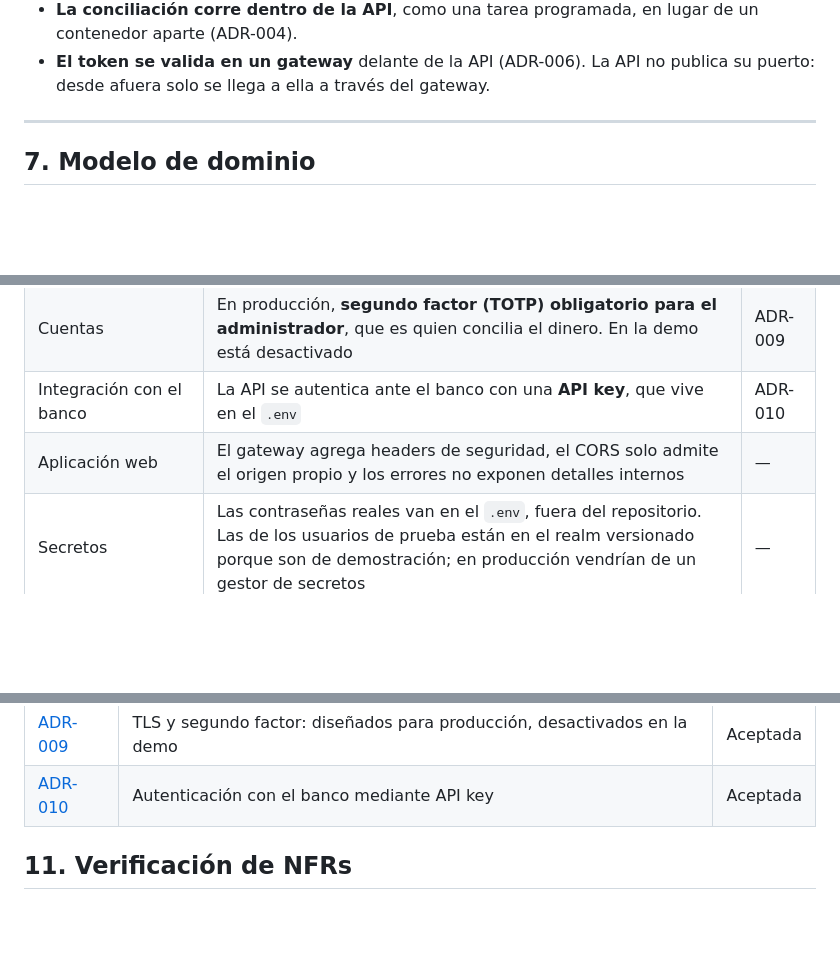
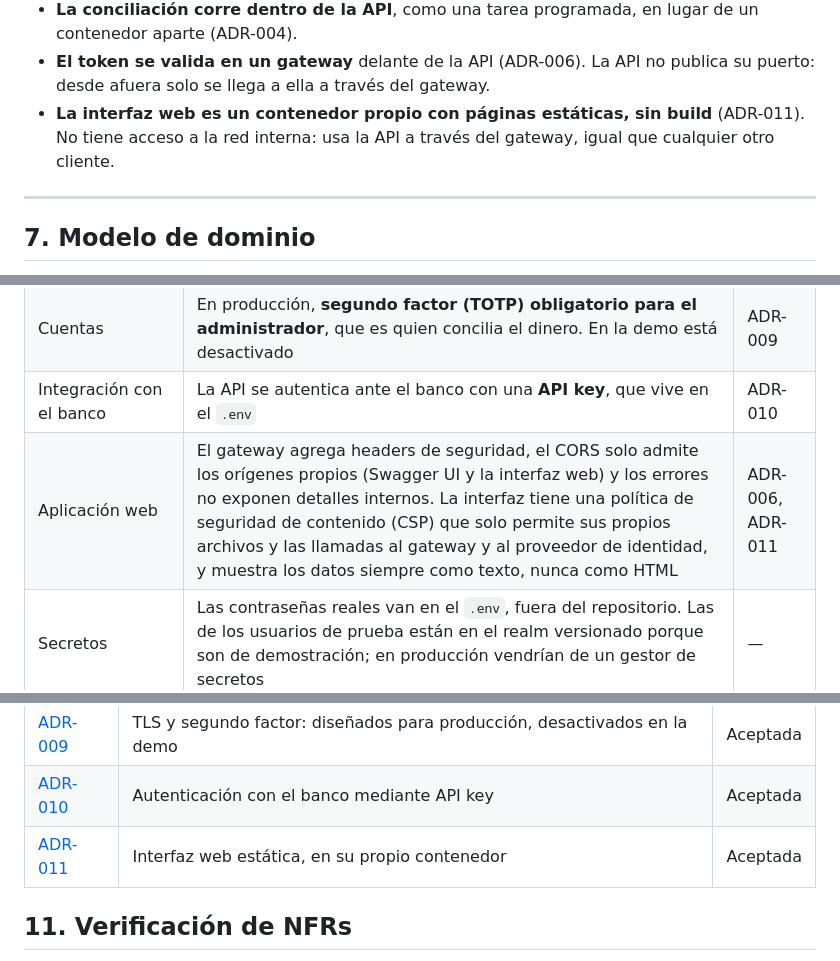
Before and after one commit to NicolasSilberman/integrador-arquitectura1, a Markdown page: docs/arquitectura.md, 3 parts joined by grey strips. GitHub-like rendering; blank space fills up the shorter version.

```diff
--- a/docs/arquitectura.md
+++ b/docs/arquitectura.md
@@ -218,6 +218,7 @@ El proveedor de identidad es el 88 % de la memoria del sistema: es el costo más
 - **Sin BFF:** el esqueleto de la Clase 10 traía un BFF para una app mobile. Se elimina porque hay un solo tipo de cliente y el equipo es chico, que son justamente los casos en que un BFF no conviene.
 - **La conciliación corre dentro de la API**, como una tarea programada, en lugar de un contenedor aparte (ADR-004).
 - **El token se valida en un gateway** delante de la API (ADR-006). La API no publica su puerto: desde afuera solo se llega a ella a través del gateway.
+- **La interfaz web es un contenedor propio con páginas estáticas, sin build** (ADR-011). No tiene acceso a la red interna: usa la API a través del gateway, igual que cualquier otro cliente.
 
 ---
 
@@ -376,7 +377,7 @@ Autenticar y autorizar es una capa de la seguridad. Las demás se resuelven así
 | Red y transporte | En producción, **TLS termina en el gateway**, con redirección a HTTPS y HSTS. En la demo no hay TLS porque todo corre en `localhost` | ADR-009 |
 | Cuentas | En producción, **segundo factor (TOTP) obligatorio para el administrador**, que es quien concilia el dinero. En la demo está desactivado | ADR-009 |
 | Integración con el banco | La API se autentica ante el banco con una **API key**, que vive en el `.env` | ADR-010 |
-| Aplicación web | El gateway agrega headers de seguridad, el CORS solo admite el origen propio y los errores no exponen detalles internos | — |
+| Aplicación web | El gateway agrega headers de seguridad, el CORS solo admite los orígenes propios (Swagger UI y la interfaz web) y los errores no exponen detalles internos. La interfaz tiene una política de seguridad de contenido (CSP) que solo permite sus propios archivos y las llamadas al gateway y al proveedor de identidad, y muestra los datos siempre como texto, nunca como HTML | ADR-006, ADR-011 |
 | Secretos | Las contraseñas reales van en el `.env`, fuera del repositorio. Las de los usuarios de prueba están en el realm versionado porque son de demostración; en producción vendrían de un gestor de secretos | — |
 
 ## 10. Decisiones de arquitectura (ADRs)
@@ -393,6 +394,7 @@ Autenticar y autorizar es una capa de la seguridad. Las demás se resuelven así
 | [ADR-008](adr/ADR-008-minimo-privilegio.md) | Mínimo privilegio: usuario de base propio y contenedores sin root | Aceptada |
 | [ADR-009](adr/ADR-009-tls-y-mfa.md) | TLS y segundo factor: diseñados para producción, desactivados en la demo | Aceptada |
 | [ADR-010](adr/ADR-010-autenticacion-con-el-banco.md) | Autenticación con el banco mediante API key | Aceptada |
+| [ADR-011](adr/ADR-011-interfaz-web.md) | Interfaz web estática, en su propio contenedor | Aceptada |
 
 ## 11. Verificación de NFRs
 
```
Also changed, not shown: other parts of docs/arquitectura.md (+4 -4 lines), README.md (+11 -6 lines), docs/c4-contenedores.png.
